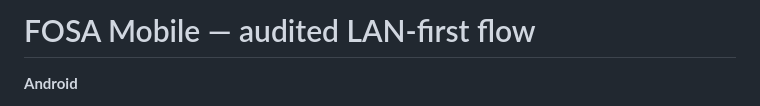
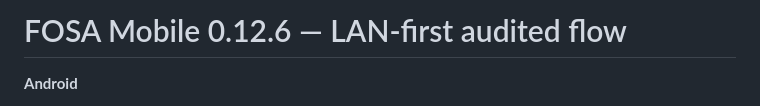
Before and after one commit to ZoNampoina/fosa, a Markdown page: docs/mobile/QUICKSTART.md, the part around the change. Drawn GitHub-style.

Commit message:
Label audited Mobile quickstart 0.12.6

```diff
--- a/docs/mobile/QUICKSTART.md
+++ b/docs/mobile/QUICKSTART.md
@@ -1,4 +1,4 @@
-# FOSA Mobile — audited LAN-first flow
+# FOSA Mobile 0.12.6 — LAN-first audited flow
 
 **Android**
 1. Install the APK. Open FOSA → Create Session. Enable microphone.
```
